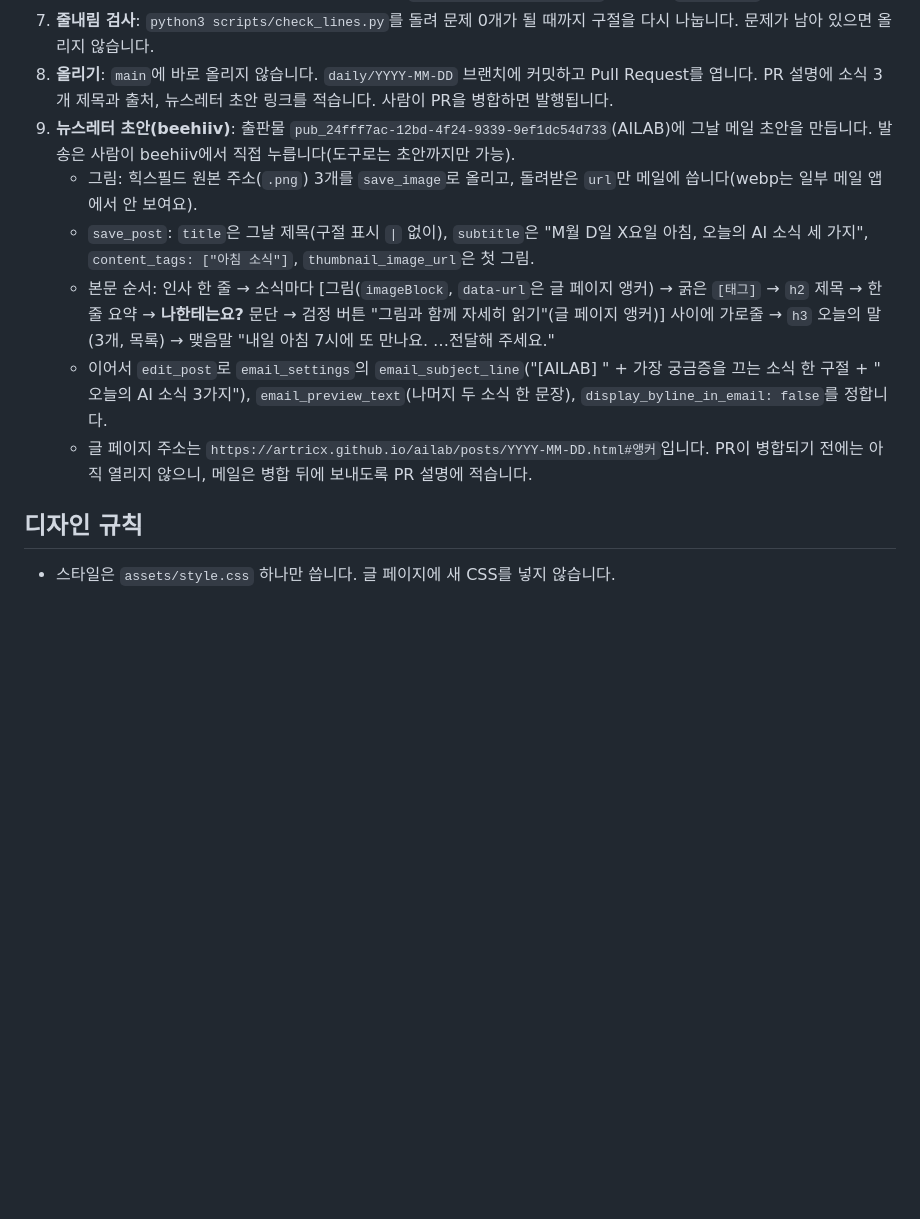
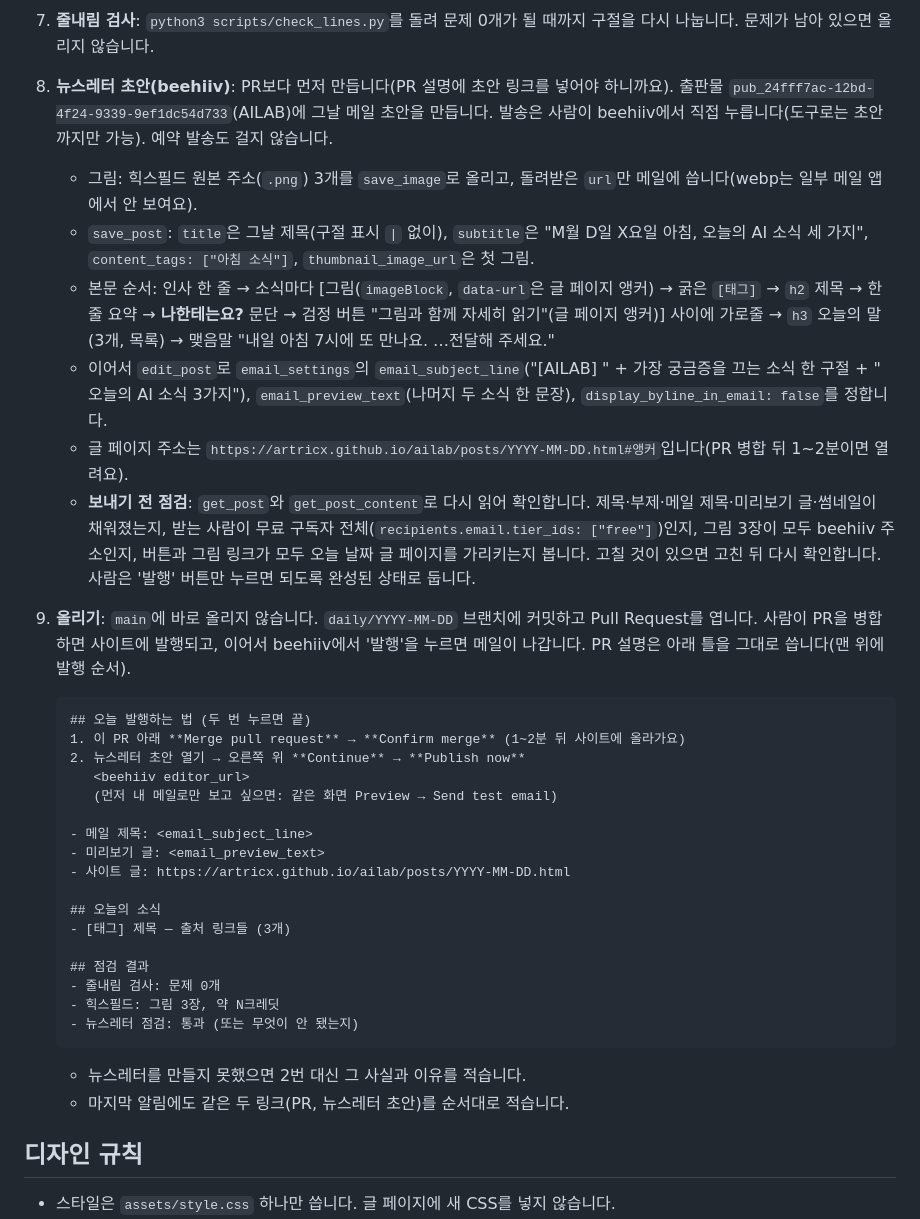
Before and after one commit to ArtricX/ailab, a Markdown page: CLAUDE.md, the part around the change. GitHub-like rendering; blank space fills up the shorter version.

Commit message:
발행 절차: 뉴스레터 초안을 먼저 완성·점검하고, PR 맨 위에 두 단계 발행 안내
Co-Authored-By: Claude Opus 5.5 <noreply@anthropic.com>
Claude-Session: https://claude.ai/code/session_01LdcBjQeM7nwKP4aaExBBAE

````diff
--- a/CLAUDE.md
+++ b/CLAUDE.md
@@ -32,13 +32,36 @@
    - `<title>`과 `<desc>`로 그림 내용을 글로 적습니다.
 6. **목록 갱신**: `posts.json` 맨 앞에 그날 항목(date, title, summary, minutes, stories[tag, color, anchor, title, dek, illust], keywords[word, meaning])을 추가하고 `python3 scripts/build.py`를 실행해 `index.html`을 다시 만듭니다.
 7. **줄내림 검사**: `python3 scripts/check_lines.py`를 돌려 문제 0개가 될 때까지 구절을 다시 나눕니다. 문제가 남아 있으면 올리지 않습니다.
-8. **올리기**: `main`에 바로 올리지 않습니다. `daily/YYYY-MM-DD` 브랜치에 커밋하고 Pull Request를 엽니다. PR 설명에 소식 3개 제목과 출처, 뉴스레터 초안 링크를 적습니다. 사람이 PR을 병합하면 발행됩니다.
-9. **뉴스레터 초안(beehiiv)**: 출판물 `pub_24fff7ac-12bd-4f24-9339-9ef1dc54d733`(AILAB)에 그날 메일 초안을 만듭니다. 발송은 사람이 beehiiv에서 직접 누릅니다(도구로는 초안까지만 가능).
+8. **뉴스레터 초안(beehiiv)**: PR보다 먼저 만듭니다(PR 설명에 초안 링크를 넣어야 하니까요). 출판물 `pub_24fff7ac-12bd-4f24-9339-9ef1dc54d733`(AILAB)에 그날 메일 초안을 만듭니다. 발송은 사람이 beehiiv에서 직접 누릅니다(도구로는 초안까지만 가능). 예약 발송도 걸지 않습니다.
    - 그림: 힉스필드 원본 주소(`.png`) 3개를 `save_image`로 올리고, 돌려받은 `url`만 메일에 씁니다(webp는 일부 메일 앱에서 안 보여요).
    - `save_post`: `title`은 그날 제목(구절 표시 `|` 없이), `subtitle`은 "M월 D일 X요일 아침, 오늘의 AI 소식 세 가지", `content_tags: ["아침 소식"]`, `thumbnail_image_url`은 첫 그림.
    - 본문 순서: 인사 한 줄 → 소식마다 [그림(`imageBlock`, `data-url`은 글 페이지 앵커) → 굵은 `[태그]` → `h2` 제목 → 한 줄 요약 → **나한테는요?** 문단 → 검정 버튼 "그림과 함께 자세히 읽기"(글 페이지 앵커)] 사이에 가로줄 → `h3` 오늘의 말(3개, 목록) → 맺음말 "내일 아침 7시에 또 만나요. …전달해 주세요."
    - 이어서 `edit_post`로 `email_settings`의 `email_subject_line`("[AILAB] " + 가장 궁금증을 끄는 소식 한 구절 + " 오늘의 AI 소식 3가지"), `email_preview_text`(나머지 두 소식 한 문장), `display_byline_in_email: false`를 정합니다.
-   - 글 페이지 주소는 `https://artricx.github.io/ailab/posts/YYYY-MM-DD.html#앵커`입니다. PR이 병합되기 전에는 아직 열리지 않으니, 메일은 병합 뒤에 보내도록 PR 설명에 적습니다.
+   - 글 페이지 주소는 `https://artricx.github.io/ailab/posts/YYYY-MM-DD.html#앵커`입니다(PR 병합 뒤 1~2분이면 열려요).
+   - **보내기 전 점검**: `get_post`와 `get_post_content`로 다시 읽어 확인합니다. 제목·부제·메일 제목·미리보기 글·썸네일이 채워졌는지, 받는 사람이 무료 구독자 전체(`recipients.email.tier_ids: ["free"]`)인지, 그림 3장이 모두 beehiiv 주소인지, 버튼과 그림 링크가 모두 오늘 날짜 글 페이지를 가리키는지 봅니다. 고칠 것이 있으면 고친 뒤 다시 확인합니다. 사람은 '발행' 버튼만 누르면 되도록 완성된 상태로 둡니다.
+9. **올리기**: `main`에 바로 올리지 않습니다. `daily/YYYY-MM-DD` 브랜치에 커밋하고 Pull Request를 엽니다. 사람이 PR을 병합하면 사이트에 발행되고, 이어서 beehiiv에서 '발행'을 누르면 메일이 나갑니다. PR 설명은 아래 틀을 그대로 씁니다(맨 위에 발행 순서).
+
+   ```
+   ## 오늘 발행하는 법 (두 번 누르면 끝)
+   1. 이 PR 아래 **Merge pull request** → **Confirm merge** (1~2분 뒤 사이트에 올라가요)
+   2. 뉴스레터 초안 열기 → 오른쪽 위 **Continue** → **Publish now**
+      <beehiiv editor_url>
+      (먼저 내 메일로만 보고 싶으면: 같은 화면 Preview → Send test email)
+
+   - 메일 제목: <email_subject_line>
+   - 미리보기 글: <email_preview_text>
+   - 사이트 글: https://artricx.github.io/ailab/posts/YYYY-MM-DD.html
+
+   ## 오늘의 소식
+   - [태그] 제목 — 출처 링크들 (3개)
+
+   ## 점검 결과
+   - 줄내림 검사: 문제 0개
+   - 힉스필드: 그림 3장, 약 N크레딧
+   - 뉴스레터 점검: 통과 (또는 무엇이 안 됐는지)
+   ```
+   - 뉴스레터를 만들지 못했으면 2번 대신 그 사실과 이유를 적습니다.
+   - 마지막 알림에도 같은 두 링크(PR, 뉴스레터 초안)를 순서대로 적습니다.
 
 ## 디자인 규칙
 - 스타일은 `assets/style.css` 하나만 씁니다. 글 페이지에 새 CSS를 넣지 않습니다.
````
